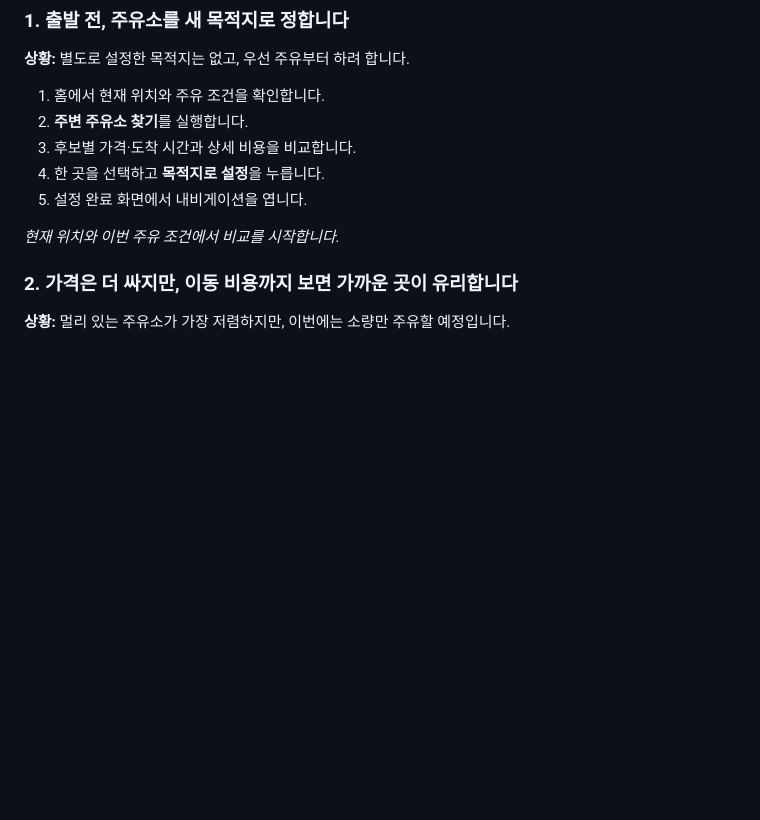
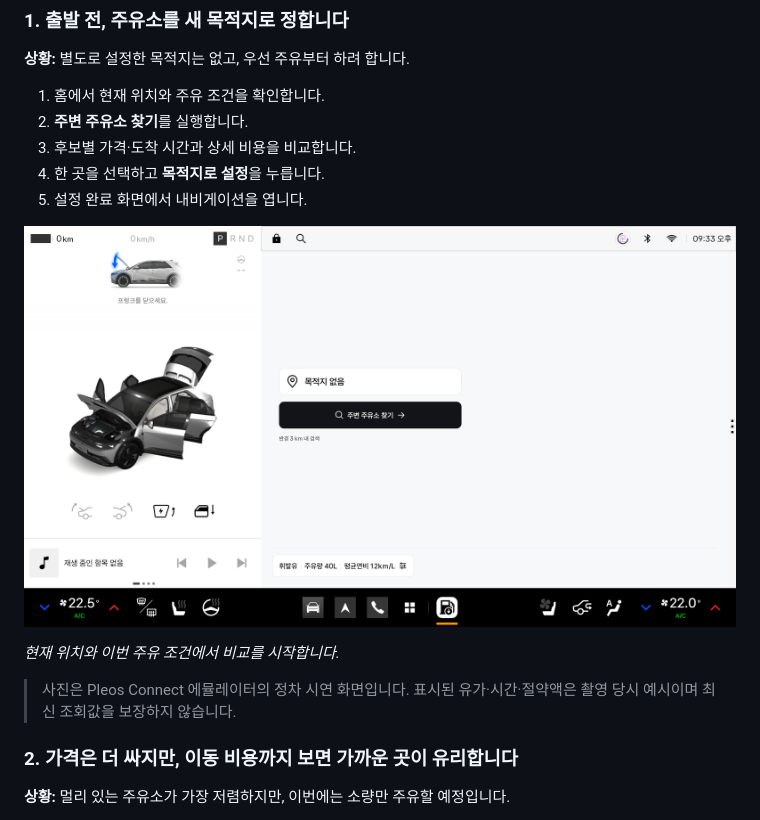
Before and after one commit to EoTaek/juyulow, a Markdown page: README.md, the part around the change. Rendered like a GitHub page; pictures changed too: docs/assets/screenshots/home.png (added); blank space fills up the shorter version.

Commit message:
docs: 홈 검색 시나리오에 차량 화면 추가

```diff
--- a/README.md
+++ b/README.md
@@ -24,7 +24,11 @@
 4. 한 곳을 선택하고 **목적지로 설정**을 누릅니다.
 5. 설정 완료 화면에서 내비게이션을 엽니다.
 
+![목적지 없이 주변 주유소 검색을 시작하는 주유로 홈 화면](docs/assets/screenshots/home.png)
+
 *현재 위치와 이번 주유 조건에서 비교를 시작합니다.*
+
+> 사진은 Pleos Connect 에뮬레이터의 정차 시연 화면입니다. 표시된 유가·시간·절약액은 촬영 당시 예시이며 최신 조회값을 보장하지 않습니다.
 
 ### 2. 가격은 더 싸지만, 이동 비용까지 보면 가까운 곳이 유리합니다
 
```
